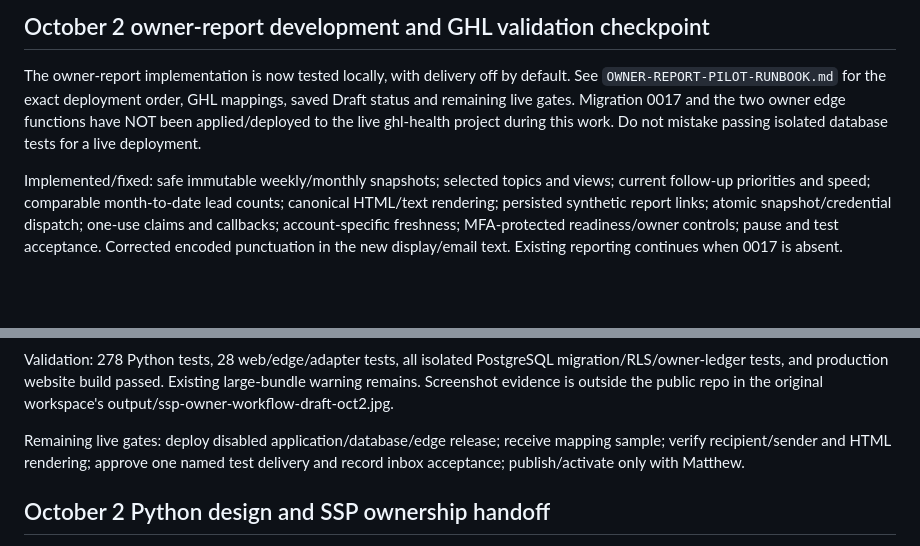
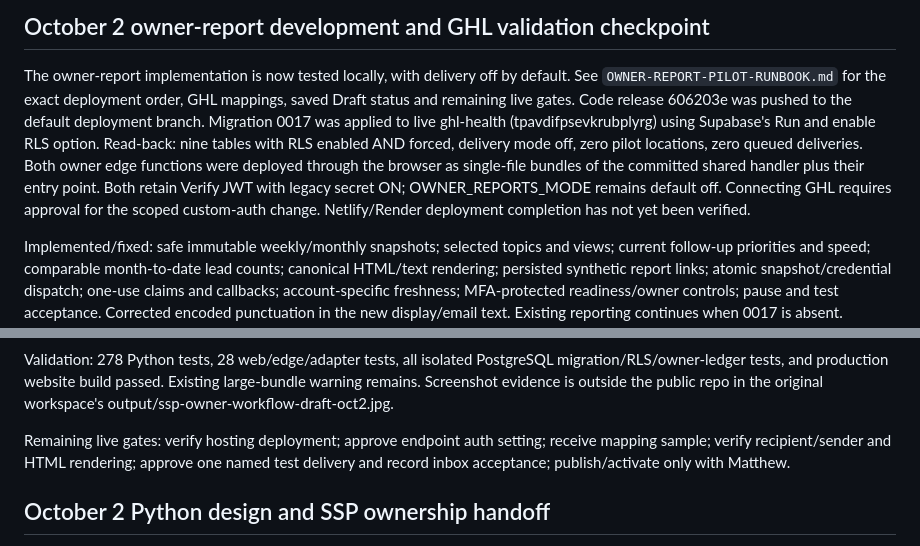
Before and after one commit to matthewcarlsonhome-cmd/GHLReports, a Markdown page: docs/HANDOFF.md, 2 parts joined by grey strips. Rendered like a GitHub page; blank space fills up the shorter version.

Commit message:
Record protected owner backend deployment
Apply migration 0017 in ghl-health with row security enabled and verify all nine tables protected, delivery off, no pilot destinations and no queued sends. Deploy both credential handlers with legacy JWT verification still on pending scoped authentication approval. Record release 606203e and outstanding trigger, hosting and inbox acceptance checks.

```diff
--- a/docs/HANDOFF.md
+++ b/docs/HANDOFF.md
@@ -4,9 +4,15 @@
 
 The owner-report implementation is now tested locally, with delivery off by default.
 See `OWNER-REPORT-PILOT-RUNBOOK.md` for the exact deployment order, GHL mappings,
-saved Draft status and remaining live gates. Migration 0017 and the two owner edge
-functions have NOT been applied/deployed to the live ghl-health project during
-this work. Do not mistake passing isolated database tests for a live deployment.
+saved Draft status and remaining live gates. Code release 606203e was pushed to
+the default deployment branch. Migration 0017 was applied to live ghl-health
+(tpavdifpsevkrubplyrg) using Supabase's Run and enable RLS option. Read-back:
+nine tables with RLS enabled AND forced, delivery mode off, zero pilot locations,
+zero queued deliveries. Both owner edge functions were deployed through the
+browser as single-file bundles of the committed shared handler plus their entry
+point. Both retain Verify JWT with legacy secret ON; OWNER_REPORTS_MODE remains
+default off. Connecting GHL requires approval for the scoped custom-auth change.
+Netlify/Render deployment completion has not yet been verified.
 
 Implemented/fixed: safe immutable weekly/monthly snapshots; selected topics and
 views; current follow-up priorities and speed; comparable month-to-date lead
@@ -49,7 +55,7 @@ migration/RLS/owner-ledger tests, and production website build passed. Existing
 large-bundle warning remains. Screenshot evidence is outside the public repo in
 the original workspace's output/ssp-owner-workflow-draft-oct2.jpg.
 
-Remaining live gates: deploy disabled application/database/edge release; receive
+Remaining live gates: verify hosting deployment; approve endpoint auth setting; receive
 mapping sample; verify recipient/sender and HTML rendering; approve one named
 test delivery and record inbox acceptance; publish/activate only with Matthew.
 
```
Also changed, not shown: docs/OWNER-REPORT-PILOT-RUNBOOK.md (+2 -0 lines).
